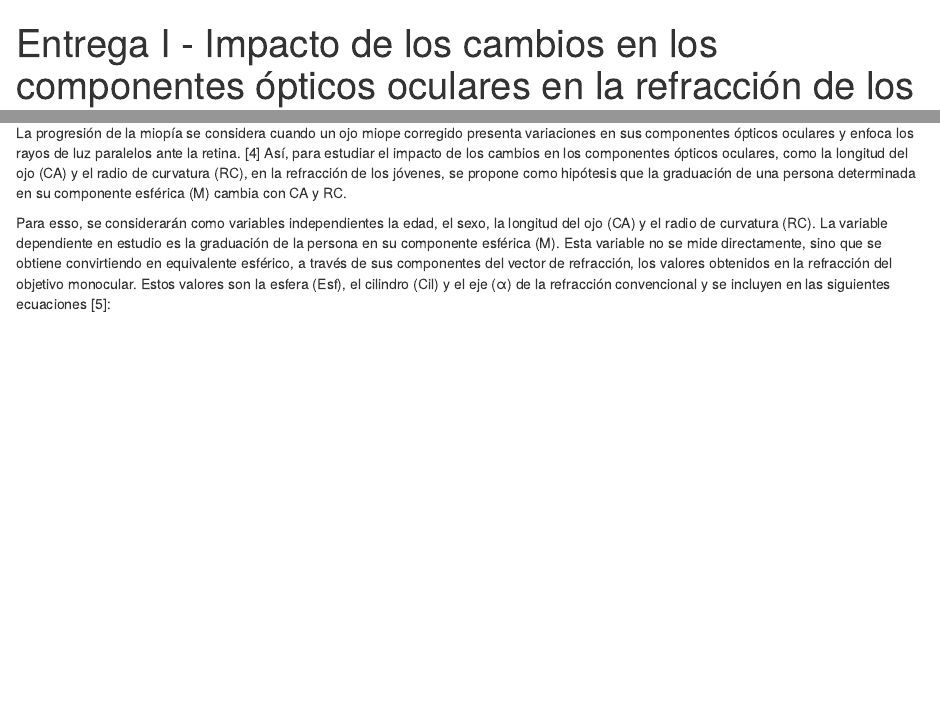
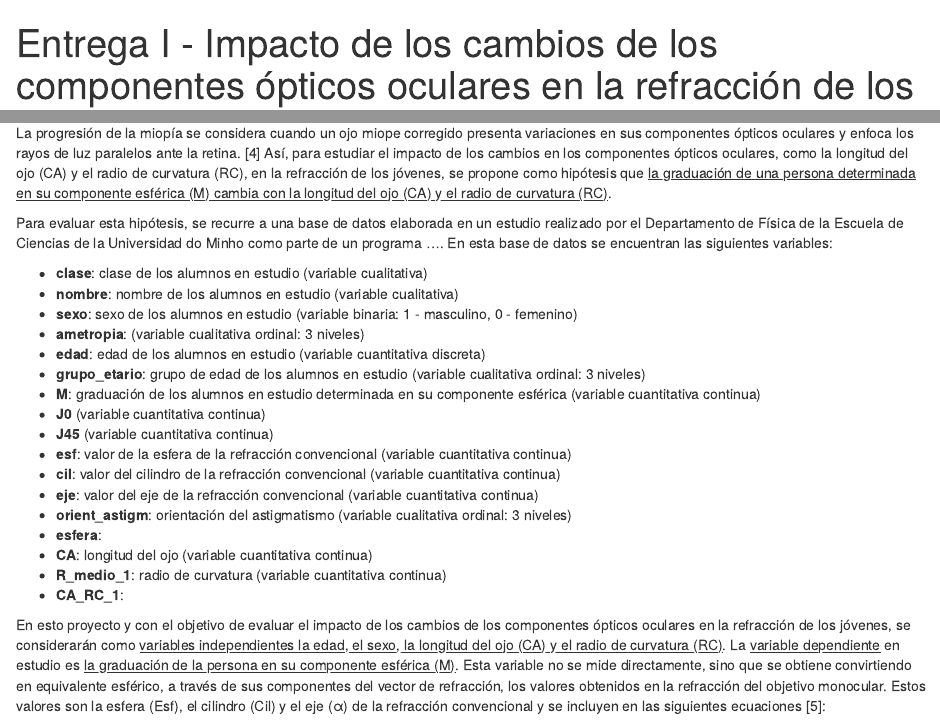
Before and after one commit to inesqueirosp/politicaldata, an R Markdown document (_posts/2022-09-08-entrega-i-introduccin-terica-del-proyecto/entrega-i-introduccin-terica-del-proyecto.Rmd): the page in a window 1100 px wide, from its top, and a second part further down, joined at a grey line. Rendered offline with R 4.5, knitr and Pandoc, with nearby package versions; drawn as R Markdown's standard HTML page in place of the format the file asks for.

Commit message:
Entrega 1

```diff
--- a/_posts/2022-09-08-entrega-i-introduccin-terica-del-proyecto/entrega-i-introduccin-terica-del-proyecto.Rmd
+++ b/_posts/2022-09-08-entrega-i-introduccin-terica-del-proyecto/entrega-i-introduccin-terica-del-proyecto.Rmd
@@ -1,7 +1,7 @@
 ---
-title: "Entrega I - Impacto de los cambios en los componentes ópticos oculares en la refracción de los jóvenes"
+title: "Entrega I - Impacto de los cambios de los componentes ópticos oculares en la refracción de los jóvenes"
 description: |
-  En este post se presenta una introducción teórica del proyecto. Esta descripción presenta una introducción al tema y las variables que se estudiarán a lo largo del proyecto.
+  En este post se presenta una introducción teórica del proyecto. Esta descripción presenta una introducción al tema y al problema a investigar, así como las variables que se estudiarán a lo largo del proyecto.
 author:
   - name: Ines Pereira
     url: https://example.com/norajones
@@ -24,9 +24,30 @@ La presencia de la miopía en la población ha aumentado significativamente en l
 
 ## Hipótesis y variables
 
-La progresión de la miopía se considera cuando un ojo miope corregido presenta variaciones en sus componentes ópticos oculares y enfoca los rayos de luz paralelos ante la retina. [4] Así, para estudiar el impacto de los cambios en los componentes ópticos oculares, como la longitud del ojo (CA) y el radio de curvatura (RC), en la refracción de los jóvenes, se propone como hipótesis que la graduación de una persona determinada en su componente esférica (M) cambia con CA y RC.
+La progresión de la miopía se considera cuando un ojo miope corregido presenta variaciones en sus componentes ópticos oculares y enfoca los rayos de luz paralelos ante la retina. [4] Así, para estudiar el impacto de los cambios en los componentes ópticos oculares, como la longitud del ojo (CA) y el radio de curvatura (RC), en la refracción de los jóvenes, se propone como hipótesis que <u>la graduación de una persona determinada en su componente esférica (M) cambia con la longitud del ojo (CA) y el radio de curvatura (RC)</u>.
 
-Para esso, se considerarán como variables independientes la edad, el sexo, la longitud del ojo (CA) y el radio de curvatura (RC). La variable dependiente en estudio es la graduación de la persona en su componente esférica (M). Esta variable no se mide directamente, sino que se obtiene convirtiendo en equivalente esférico, a través de sus componentes del vector de refracción, los valores obtenidos en la refracción del objetivo monocular. Estos valores son la esfera (Esf), el cilindro (Cil) y el eje (α) de la refracción convencional y se incluyen en las siguientes ecuaciones [5]:\
+Para evaluar esta hipótesis, se recurre a una base de datos elaborada en un estudio realizado por el Departamento de Física de la Escuela de Ciencias de la Universidad do Minho como parte de un programa …. En esta base de datos se encuentran las siguientes variables:
+
+* **clase**: clase de los alumnos en estudio (variable cualitativa)\
+* **nombre**: nombre de los alumnos en estudio (variable cualitativa)\
+* **sexo**: sexo de los alumnos en estudio (variable binaria: 1 - masculino, 0 - femenino)\
+* **ametropia**:  (variable cualitativa ordinal: 3 niveles)\
+* **edad**: edad de los alumnos en estudio (variable cuantitativa discreta)\
+* **grupo_etario**: grupo de edad de los alumnos en estudio (variable cualitativa ordinal: 3 niveles)\
+* **M**: graduación de los alumnos en estudio determinada en su componente esférica (variable cuantitativa continua)\
+* **J0** (variable cuantitativa continua)\
+* **J45** (variable cuantitativa continua)\
+* **esf**: valor de la esfera de la refracción convencional (variable cuantitativa continua)\
+* **cil**: valor del cilindro de la refracción convencional (variable cuantitativa continua)\
+* **eje**: valor del eje de la refracción convencional (variable cuantitativa continua)\
+* **orient_astigm**: orientación del astigmatismo (variable cualitativa ordinal: 3 niveles)\
+* **esfera**:\
+* **CA**: longitud del ojo (variable cuantitativa continua)\
+* **R_medio_1**: radio de curvatura (variable cuantitativa continua)\
+* **CA_RC_1**:\
+
+En esto proyecto y con el objetivo de evaluar el impacto de los cambios de los componentes ópticos oculares en la refracción de los jóvenes,  se considerarán como <u>variables independientes la edad, el sexo, la longitud del ojo (CA) y el radio de curvatura (RC)</u>. La <u>variable dependiente</u> en estudio es <u>la graduación de la persona en su componente esférica (M)</u>. Esta variable no se mide directamente, sino que se obtiene convirtiendo en equivalente esférico, a través de sus componentes del vector de refracción, los valores obtenidos en la refracción del objetivo monocular. Estos valores son la esfera (Esf), el cilindro (Cil) y el eje (α) de la refracción convencional y se incluyen en las siguientes ecuaciones [5]:\
+
    M = Esf + Cil/2\
    J0 = -Cil x cos (2 α)/2\
    J45 = -Cil x sin (2 α)/2\
```
Also changed, not shown: _posts/2022-09-08-entrega-i-introduccin-terica-del-proyecto/entrega-i-introduccin-terica-del-proyecto.html, 4 other files.
